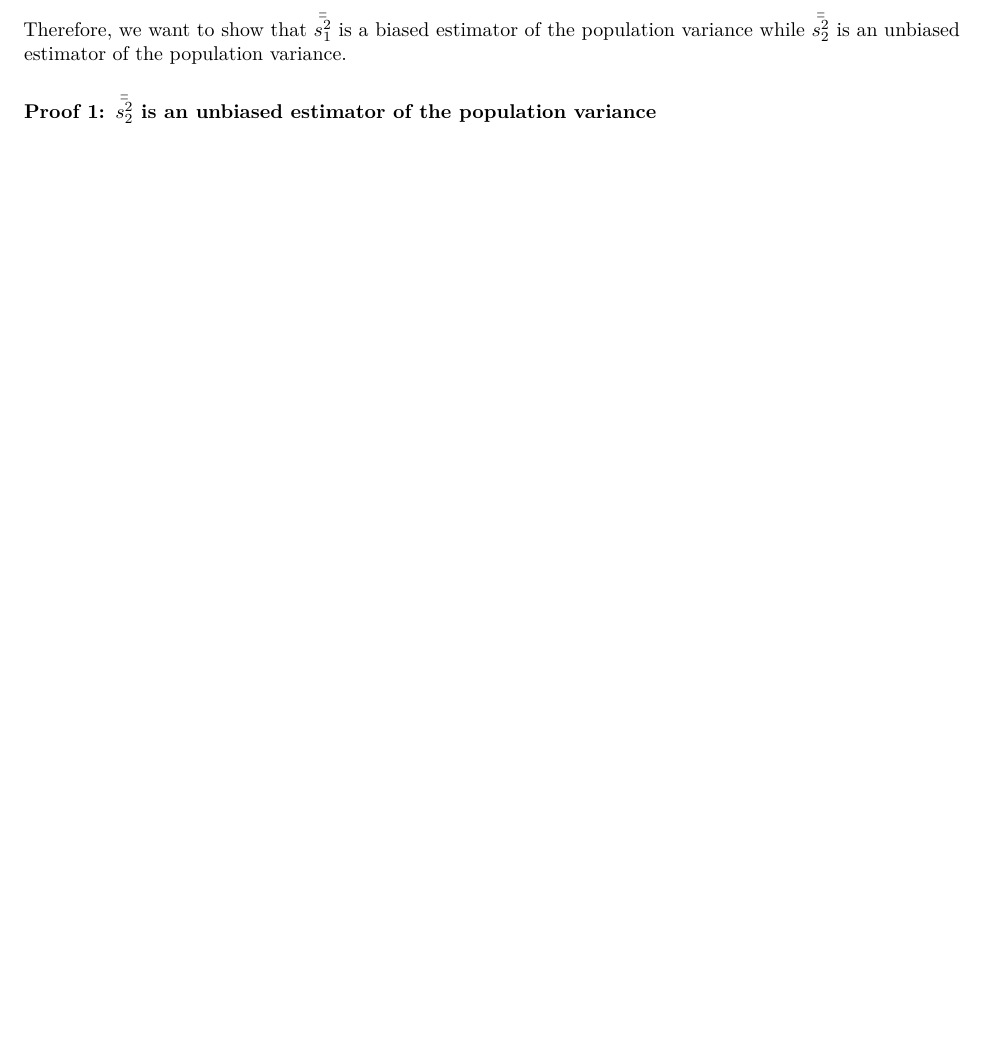
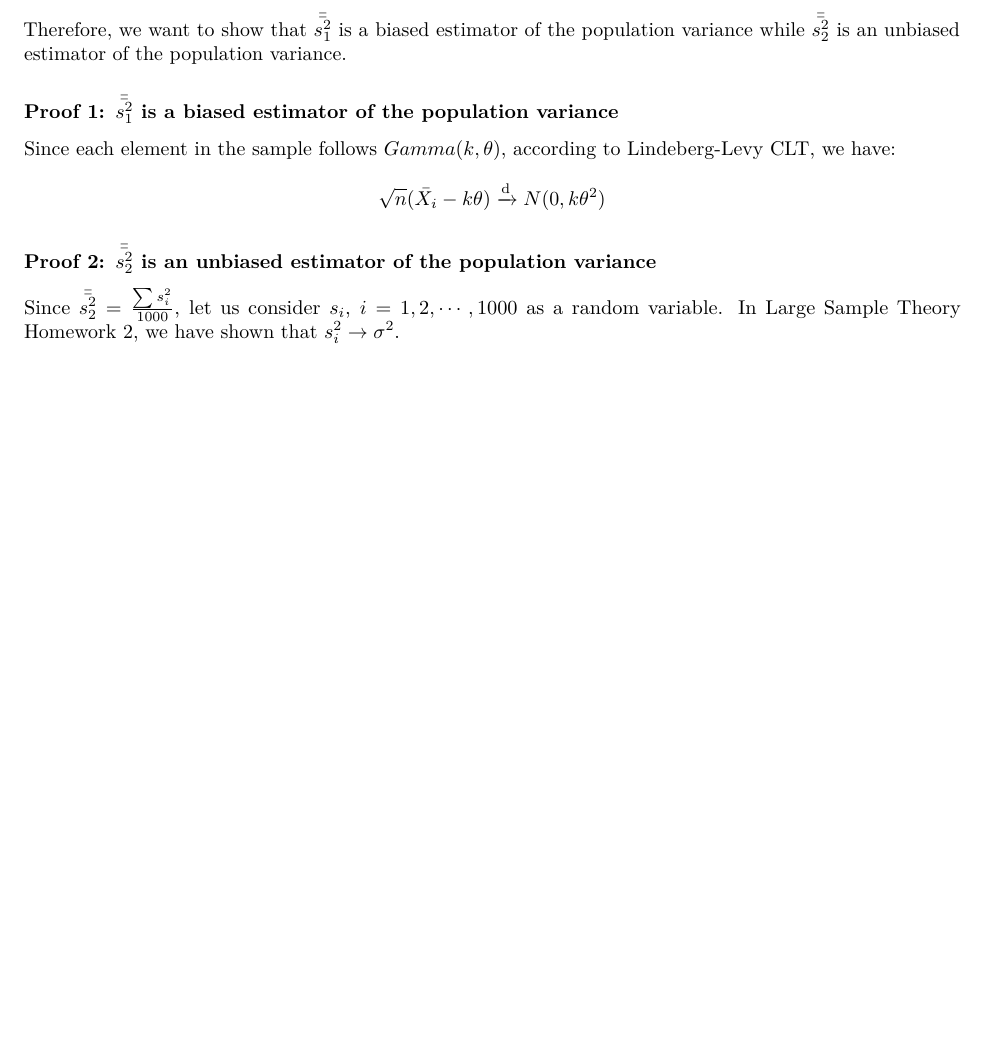
Before and after one commit to qiqipower029/largesample_project, an R Markdown document (Large Sample Theory Porject _ Jieqi Tu.Rmd): part of page 7 of 7, cut so that both start at the same text, the shorter picture padded with empty space. Rendered offline with R 4.5, knitr and Pandoc, then LaTeX, with nearby package versions.

Commit message:
format change

```diff
--- a/Large Sample Theory Porject _ Jieqi Tu.Rmd
+++ b/Large Sample Theory Porject _ Jieqi Tu.Rmd
@@ -148,4 +148,11 @@ From the result, we have several findings:
 
 Therefore, we want to show that $\bar{\bar{s_1^2}}$ is a biased estimator of the population variance while $\bar{\bar{s_2^2}}$ is an unbiased estimator of the population variance.
 
-### Proof 1: $\bar{\bar{s_2^2}}$ is an unbiased estimator of the population variance
+### Proof 1: $\bar{\bar{s_1^2}}$ is a biased estimator of the population variance
+Since each element in the sample follows $Gamma(k,\theta)$, according to Lindeberg-Levy CLT, we have:
+$$\sqrt{n}(\bar{X_i}-k\theta) \xrightarrow{\text{d}}N(0,k\theta^2)$$
+
+
+### Proof 2: $\bar{\bar{s_2^2}}$ is an unbiased estimator of the population variance
+Since $\bar{\bar{s_2^2}}=\frac{\sum{s_i^2}}{1000}$, let us consider $s_i$, $i=1, 2,\cdots,1000$ as a random variable.
+In Large Sample Theory Homework 2, we have shown that $s_i^2\rightarrow\sigma^2$.
```
